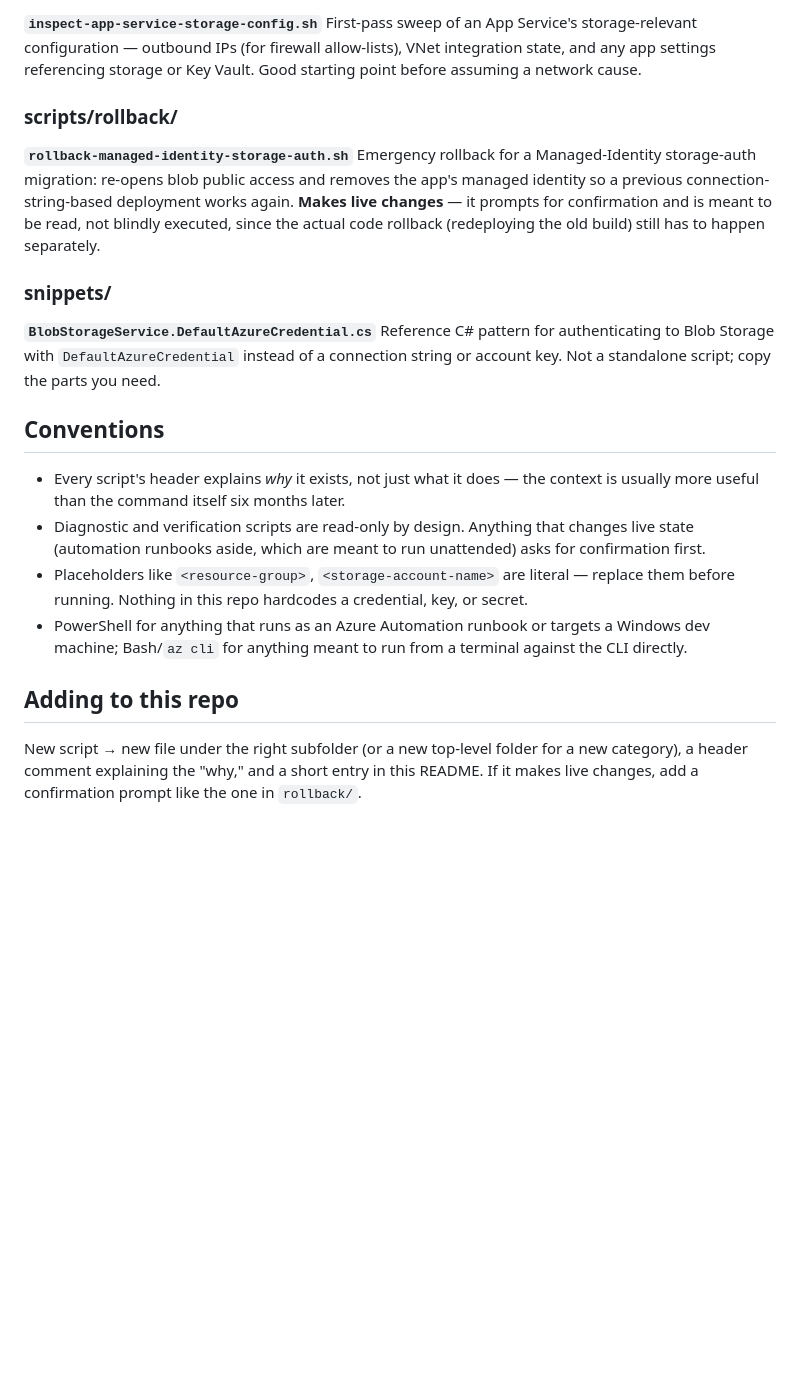
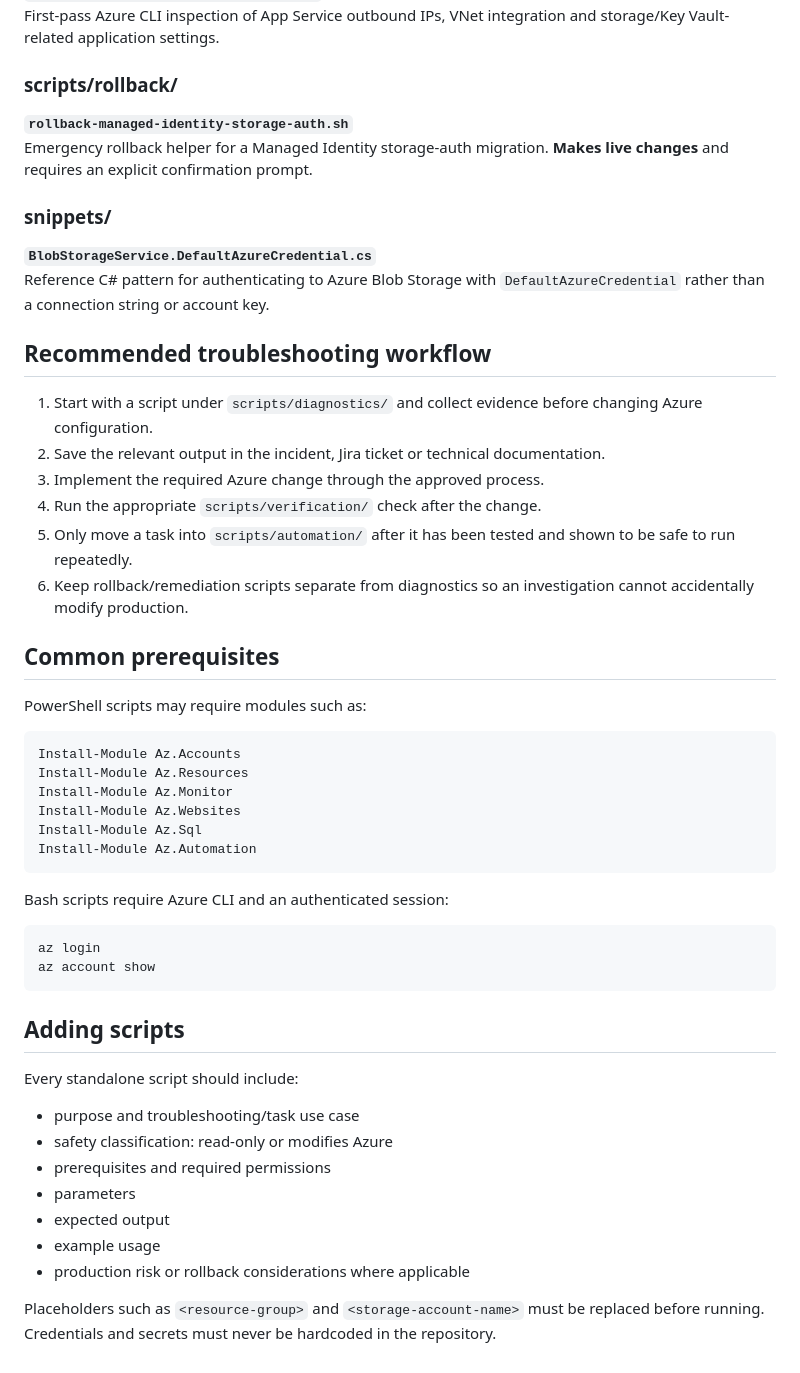
Before and after one commit to monmacaranas/azure-scripts, a Markdown page: README.md, the part around one of its changes. Drawn GitHub-style; blank space fills up the shorter version.

````diff
--- a/README.md
+++ b/README.md
@@ -61,39 +68,56 @@ place: the identity is enabled, the RBAC role assignment exists in the *target*
 
 **`inspect-app-service-storage-config.sh`**
-First-pass sweep of an App Service's storage-relevant configuration — outbound IPs (for
-firewall allow-lists), VNet integration state, and any app settings referencing storage or
-Key Vault. Good starting point before assuming a network cause.
+First-pass Azure CLI inspection of App Service outbound IPs, VNet integration and storage/Key Vault-related application settings.
 
 ### scripts/rollback/
 
 **`rollback-managed-identity-storage-auth.sh`**
-Emergency rollback for a Managed-Identity storage-auth migration: re-opens blob public
-access and removes the app's managed identity so a previous connection-string-based
-deployment works again. **Makes live changes** — it prompts for confirmation and is meant to
-be read, not blindly executed, since the actual code rollback (redeploying the old build)
-still has to happen separately.
+Emergency rollback helper for a Managed Identity storage-auth migration. **Makes live changes** and requires an explicit confirmation prompt.
 
 ### snippets/
 
 **`BlobStorageService.DefaultAzureCredential.cs`**
-Reference C# pattern for authenticating to Blob Storage with `DefaultAzureCredential`
-instead of a connection string or account key. Not a standalone script; copy the parts you
-need.
+Reference C# pattern for authenticating to Azure Blob Storage with `DefaultAzureCredential` rather than a connection string or account key.
 
-## Conventions
+## Recommended troubleshooting workflow
 
-- Every script's header explains *why* it exists, not just what it does — the context is
-  usually more useful than the command itself six months later.
-- Diagnostic and verification scripts are read-only by design. Anything that changes live
-  state (automation runbooks aside, which are meant to run unattended) asks for confirmation
-  first.
-- Placeholders like `<resource-group>`, `<storage-account-name>` are literal — replace them
-  before running. Nothing in this repo hardcodes a credential, key, or secret.
-- PowerShell for anything that runs as an Azure Automation runbook or targets a Windows dev
-  machine; Bash/`az cli` for anything meant to run from a terminal against the CLI directly.
+1. Start with a script under `scripts/diagnostics/` and collect evidence before changing Azure configuration.
+2. Save the relevant output in the incident, Jira ticket or technical documentation.
+3. Implement the required Azure change through the approved process.
+4. Run the appropriate `scripts/verification/` check after the change.
+5. Only move a task into `scripts/automation/` after it has been tested and shown to be safe to run repeatedly.
+6. Keep rollback/remediation scripts separate from diagnostics so an investigation cannot accidentally modify production.
 
-## Adding to this repo
+## Common prerequisites
 
-New script → new file under the right subfolder (or a new top-level folder for a new
-category), a header comment explaining the "why," and a short entry in this README. If it
-makes live changes, add a confirmation prompt like the one in `rollback/`.
+PowerShell scripts may require modules such as:
+
+```powershell
+Install-Module Az.Accounts
+Install-Module Az.Resources
+Install-Module Az.Monitor
+Install-Module Az.Websites
+Install-Module Az.Sql
+Install-Module Az.Automation
+```
+
+Bash scripts require Azure CLI and an authenticated session:
+
+```bash
+az login
+az account show
+```
+
+## Adding scripts
+
+Every standalone script should include:
+
+- purpose and troubleshooting/task use case
+- safety classification: read-only or modifies Azure
+- prerequisites and required permissions
+- parameters
+- expected output
+- example usage
+- production risk or rollback considerations where applicable
+
+Placeholders such as `<resource-group>` and `<storage-account-name>` must be replaced before running. Credentials and secrets must never be hardcoded in the repository.
````
Also changed, not shown: other parts of README.md (+43 -36 lines).
